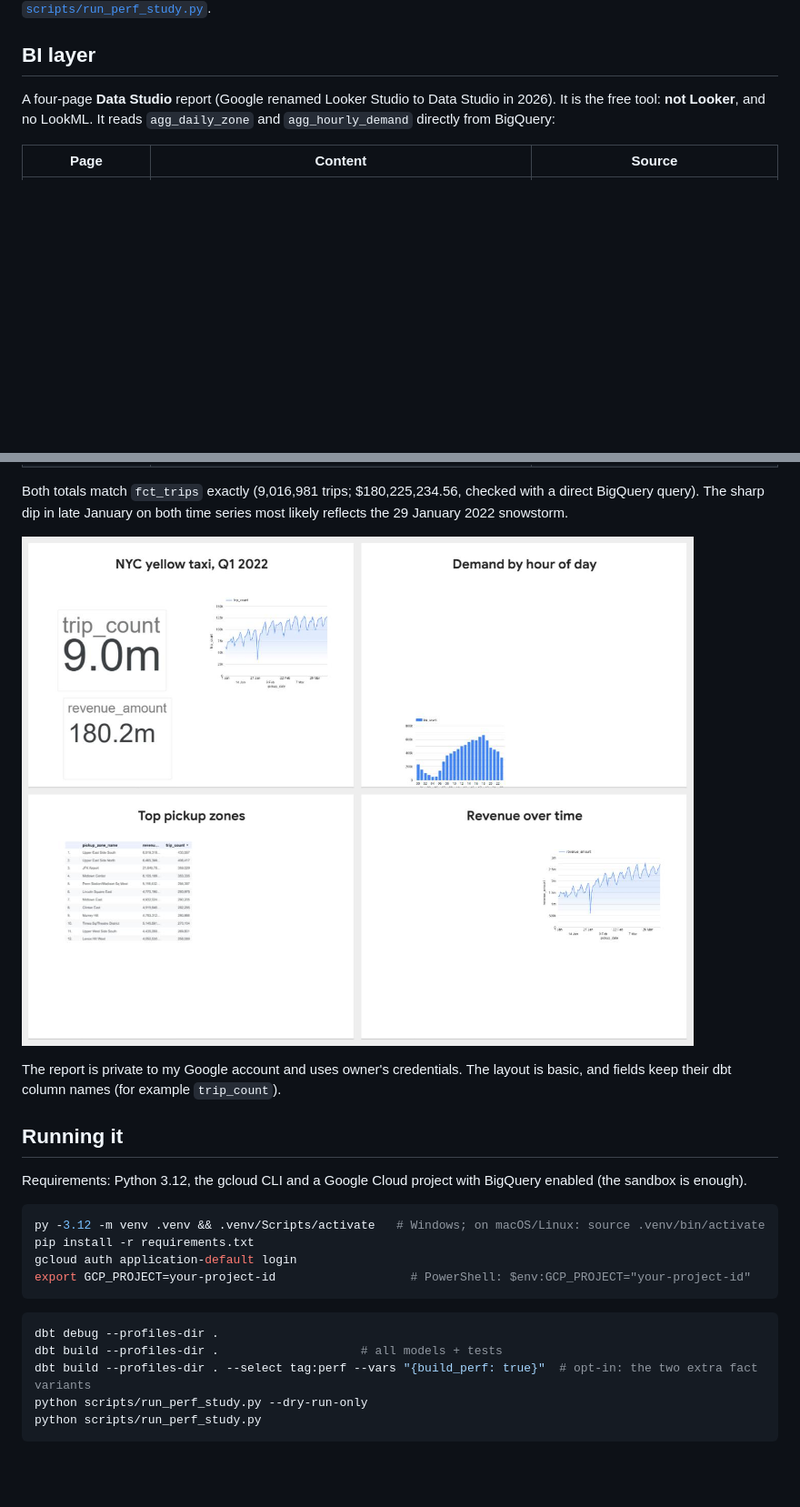
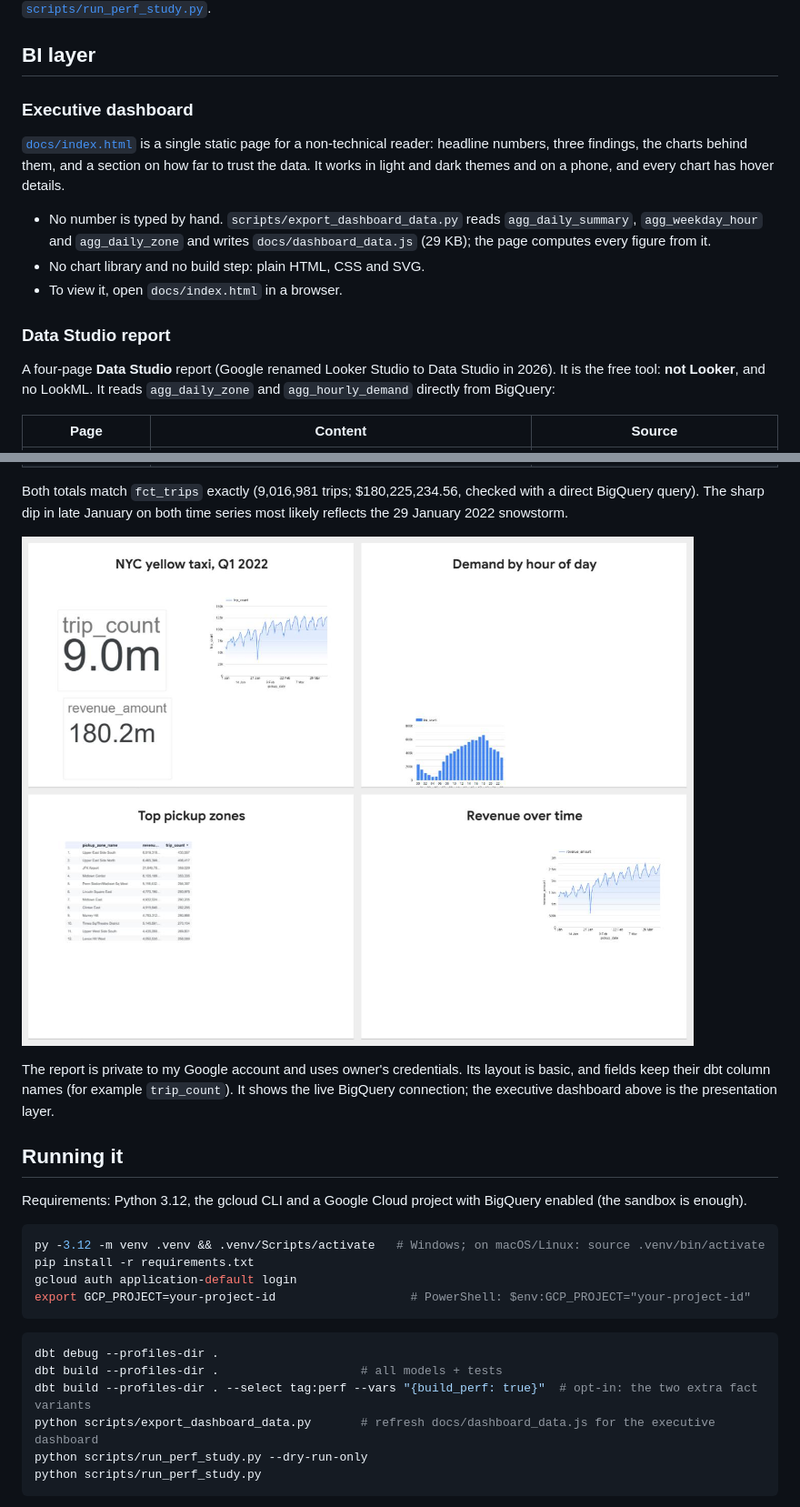
Before and after one commit to aleks-al-aleksandrov/nyc-taxi-bigquery-analytics, a Markdown page: README.md, 2 parts joined by grey strips. Shown at 91% size. Rendered like a GitHub page; blank space fills up the shorter version.

````diff
--- a/README.md
+++ b/README.md
@@ -123,6 +149,21 @@ compares `SELECT *` against named columns and `COUNT(DISTINCT)` against
 
 ## BI layer
 
+### Executive dashboard
+
+[`docs/index.html`](docs/index.html) is a single static page for a
+non-technical reader: headline numbers, three findings, the charts behind
+them, and a section on how far to trust the data. It works in light and dark
+themes and on a phone, and every chart has hover details.
+
+- No number is typed by hand. `scripts/export_dashboard_data.py` reads
+  `agg_daily_summary`, `agg_weekday_hour` and `agg_daily_zone` and writes
+  `docs/dashboard_data.js` (29 KB); the page computes every figure from it.
+- No chart library and no build step: plain HTML, CSS and SVG.
+- To view it, open `docs/index.html` in a browser.
+
+### Data Studio report
+
 A four-page **Data Studio** report (Google renamed Looker Studio to Data Studio
 in 2026). It is the free tool: **not Looker**, and no LookML. It reads
 `agg_daily_zone` and `agg_hourly_demand` directly from BigQuery:
@@ -138,11 +179,12 @@ Both totals match `fct_trips` exactly (9,016,981 trips; $180,225,234.56,
 checked with a direct BigQuery query). The sharp dip in late January on both
 time series most likely reflects the 29 January 2022 snowstorm.
 
-![Data Studio dashboard, all four pages](docs/dashboard.png)
+![Data Studio report, all four pages](docs/data_studio_report.png)
 
 The report is private to my Google account and uses owner's credentials.
-The layout is basic, and fields keep their dbt column names (for example
-`trip_count`).
+Its layout is basic, and fields keep their dbt column names (for example
+`trip_count`). It shows the live BigQuery connection; the executive dashboard
+above is the presentation layer.
 
 ## Running it
 
@@ -160,6 +202,7 @@ export GCP_PROJECT=your-project-id                   # PowerShell: $env:GCP_PROJ
 dbt debug --profiles-dir .
 dbt build --profiles-dir .                    # all models + tests
 dbt build --profiles-dir . --select tag:perf --vars "{build_perf: true}"  # opt-in: the two extra fact variants
+python scripts/export_dashboard_data.py       # refresh docs/dashboard_data.js for the executive dashboard
 python scripts/run_perf_study.py --dry-run-only
 python scripts/run_perf_study.py
 ```
````
Also changed, not shown: other parts of README.md (+30 -4 lines), docs/data_studio_report.png (renamed from docs/dashboard.png), docs/executive_dashboard.png (added), 9 other files.
